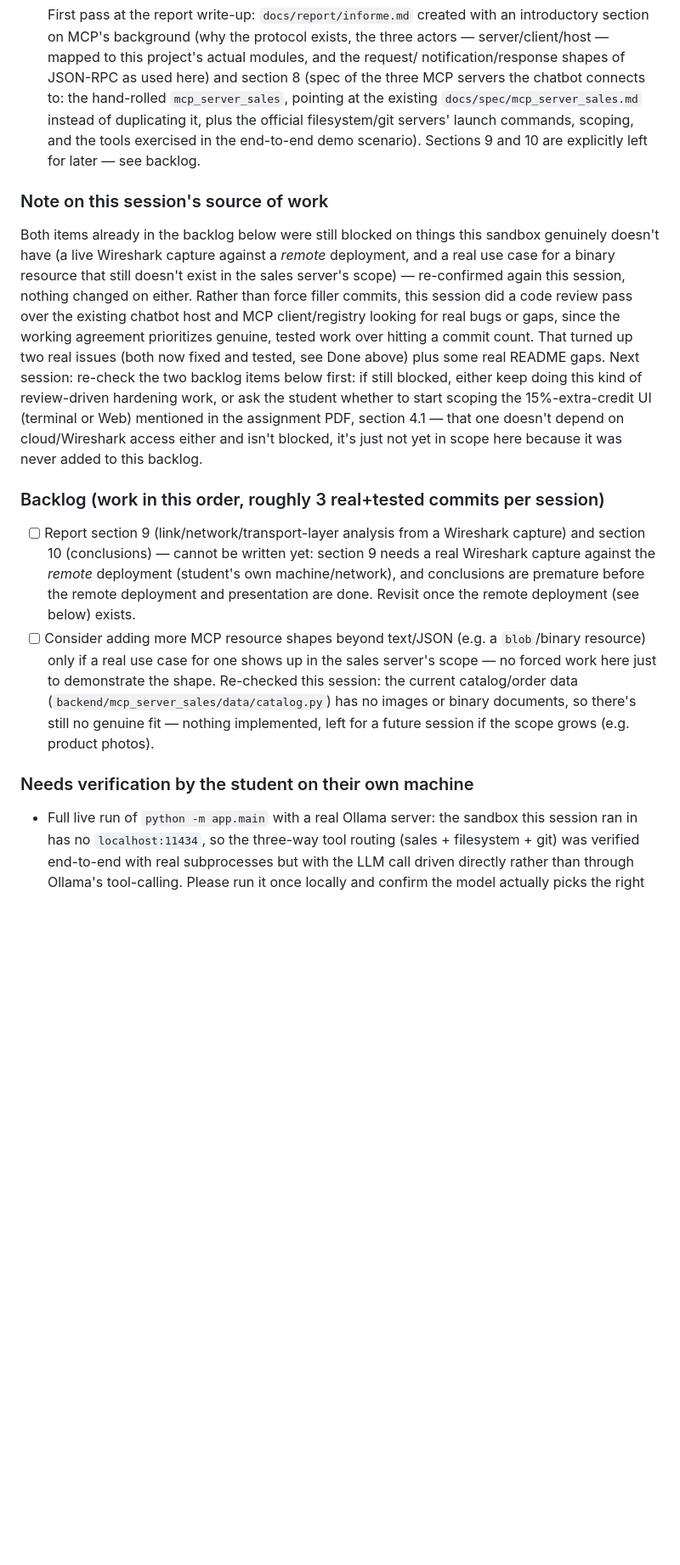
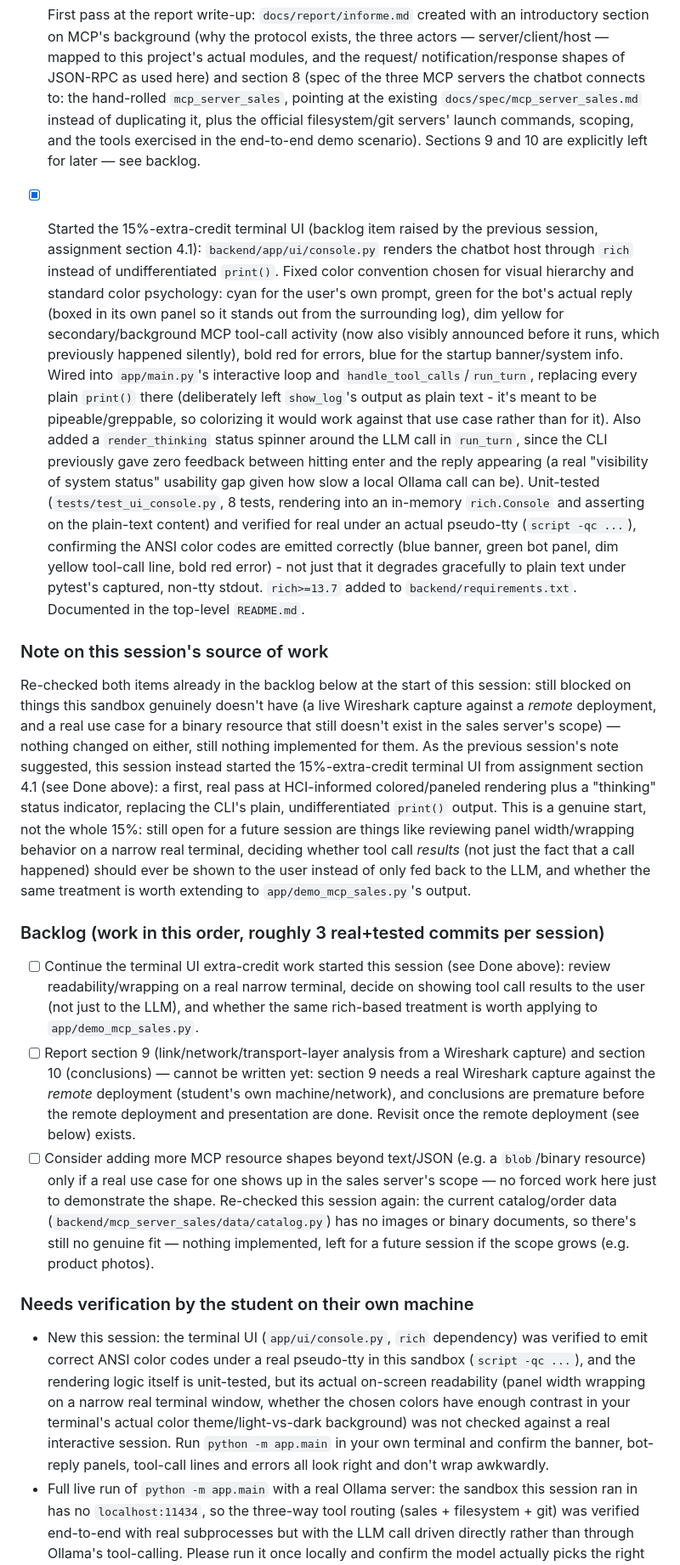
Before and after one commit to jlope384/Proyecto-1-redes, a Markdown page: docs/progress.md, the part around the change. Shown at 85% size. Drawn GitHub-style; blank space fills up the shorter version.

Commit message:
Update progress log: extra-credit terminal UI started, backlog re-checked

```diff
--- a/docs/progress.md
+++ b/docs/progress.md
@@ -140,21 +140,46 @@ Read this file at the start of every autonomous session and update the Status se
       filesystem/git servers' launch commands, scoping, and the tools exercised in the
       end-to-end demo scenario). Sections 9 and 10 are explicitly left for later — see backlog.
 
+- [x] Started the 15%-extra-credit terminal UI (backlog item raised by the previous session,
+      assignment section 4.1): `backend/app/ui/console.py` renders the chatbot host through
+      `rich` instead of undifferentiated `print()`. Fixed color convention chosen for visual
+      hierarchy and standard color psychology: cyan for the user's own prompt, green for the
+      bot's actual reply (boxed in its own panel so it stands out from the surrounding log),
+      dim yellow for secondary/background MCP tool-call activity (now also visibly announced
+      before it runs, which previously happened silently), bold red for errors, blue for the
+      startup banner/system info. Wired into `app/main.py`'s interactive loop and
+      `handle_tool_calls`/`run_turn`, replacing every plain `print()` there (deliberately left
+      `show_log`'s output as plain text - it's meant to be pipeable/greppable, so colorizing it
+      would work against that use case rather than for it). Also added a `render_thinking`
+      status spinner around the LLM call in `run_turn`, since the CLI previously gave zero
+      feedback between hitting enter and the reply appearing (a real "visibility of system
+      status" usability gap given how slow a local Ollama call can be). Unit-tested
+      (`tests/test_ui_console.py`, 8 tests, rendering into an in-memory `rich.Console` and
+      asserting on the plain-text content) and verified for real under an actual pseudo-tty
+      (`script -qc ...`), confirming the ANSI color codes are emitted correctly (blue banner,
+      green bot panel, dim yellow tool-call line, bold red error) - not just that it degrades
+      gracefully to plain text under pytest's captured, non-tty stdout. `rich>=13.7` added to
+      `backend/requirements.txt`. Documented in the top-level `README.md`.
+
 ### Note on this session's source of work
-Both items already in the backlog below were still blocked on things this sandbox genuinely
-doesn't have (a live Wireshark capture against a *remote* deployment, and a real use case for a
-binary resource that still doesn't exist in the sales server's scope) — re-confirmed again this
-session, nothing changed on either. Rather than force filler commits, this session did a code
-review pass over the existing chatbot host and MCP client/registry looking for real bugs or
-gaps, since the working agreement prioritizes genuine, tested work over hitting a commit count.
-That turned up two real issues (both now fixed and tested, see Done above) plus some real README
-gaps. Next session: re-check the two backlog items below first: if still blocked, either keep
-doing this kind of review-driven hardening work, or ask the student whether to start scoping the
-15%-extra-credit UI (terminal or Web) mentioned in the assignment PDF, section 4.1 — that one
-doesn't depend on cloud/Wireshark access either and isn't blocked, it's just not yet in scope
-here because it was never added to this backlog.
+Re-checked both items already in the backlog below at the start of this session: still blocked
+on things this sandbox genuinely doesn't have (a live Wireshark capture against a *remote*
+deployment, and a real use case for a binary resource that still doesn't exist in the sales
+server's scope) — nothing changed on either, still nothing implemented for them. As the previous
+session's note suggested, this session instead started the 15%-extra-credit terminal UI from
+assignment section 4.1 (see Done above): a first, real pass at HCI-informed colored/paneled
+rendering plus a "thinking" status indicator, replacing the CLI's plain, undifferentiated
+`print()` output. This is a genuine start, not the whole 15%: still open for a future session
+are things like reviewing panel width/wrapping behavior on a narrow real terminal, deciding
+whether tool call *results* (not just the fact that a call happened) should ever be shown to the
+user instead of only fed back to the LLM, and whether the same treatment is worth extending to
+`app/demo_mcp_sales.py`'s output.
 
 ### Backlog (work in this order, roughly 3 real+tested commits per session)
+- [ ] Continue the terminal UI extra-credit work started this session (see Done above): review
+      readability/wrapping on a real narrow terminal, decide on showing tool call results to the
+      user (not just to the LLM), and whether the same rich-based treatment is worth applying to
+      `app/demo_mcp_sales.py`.
 - [ ] Report section 9 (link/network/transport-layer analysis from a Wireshark capture) and
       section 10 (conclusions) — cannot be written yet: section 9 needs a real Wireshark
       capture against the *remote* deployment (student's own machine/network), and conclusions
@@ -162,12 +187,19 @@ here because it was never added to this backlog.
       remote deployment (see below) exists.
 - [ ] Consider adding more MCP resource shapes beyond text/JSON (e.g. a `blob`/binary resource)
       only if a real use case for one shows up in the sales server's scope — no forced work here
-      just to demonstrate the shape. Re-checked this session: the current catalog/order data
-      (`backend/mcp_server_sales/data/catalog.py`) has no images or binary documents, so there's
-      still no genuine fit — nothing implemented, left for a future session if the scope grows
-      (e.g. product photos).
+      just to demonstrate the shape. Re-checked this session again: the current catalog/order
+      data (`backend/mcp_server_sales/data/catalog.py`) has no images or binary documents, so
+      there's still no genuine fit — nothing implemented, left for a future session if the scope
+      grows (e.g. product photos).
 
 ### Needs verification by the student on their own machine
+- New this session: the terminal UI (`app/ui/console.py`, `rich` dependency) was verified to
+  emit correct ANSI color codes under a real pseudo-tty in this sandbox (`script -qc ...`), and
+  the rendering logic itself is unit-tested, but its actual on-screen readability (panel width
+  wrapping on a narrow real terminal window, whether the chosen colors have enough contrast in
+  your terminal's actual color theme/light-vs-dark background) was not checked against a real
+  interactive session. Run `python -m app.main` in your own terminal and confirm the banner,
+  bot-reply panels, tool-call lines and errors all look right and don't wrap awkwardly.
 - Full live run of `python -m app.main` with a real Ollama server: the sandbox this session ran
   in has no `localhost:11434`, so the three-way tool routing (sales + filesystem + git) was
   verified end-to-end with real subprocesses but with the LLM call driven directly rather than
```
